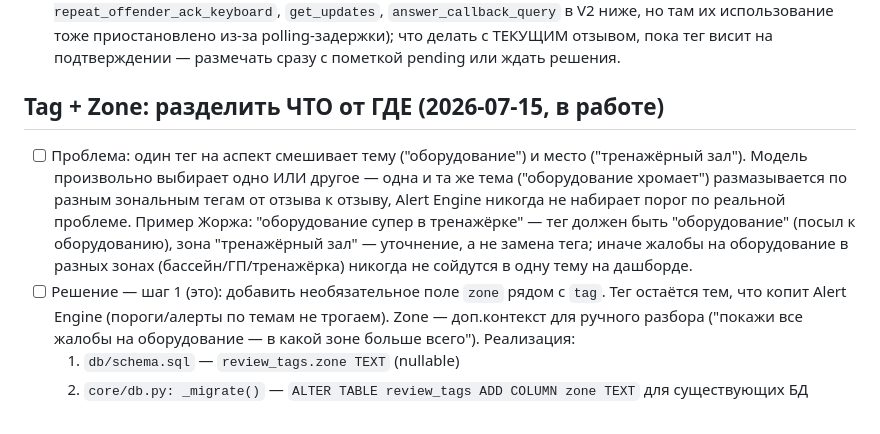
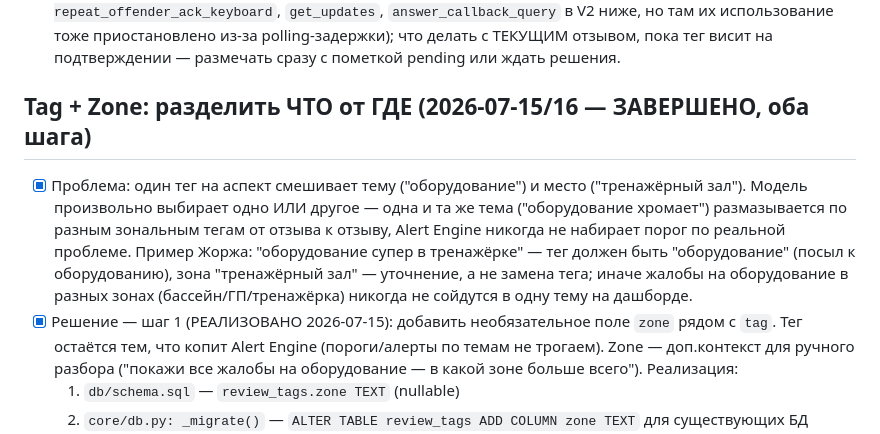
Before and after one commit to GerogeousGT/review-monitor, a Markdown page: PLAN.md, the part around the change. Rendered like a GitHub page.

Commit message:
Обновить статус Tag+Zone на завершённый (оба шага реализованы)

```diff
--- a/PLAN.md
+++ b/PLAN.md
@@ -257,9 +257,9 @@ LLM-провайдер — `core/llm_provider.py`, единая точка пе
   приостановлено из-за polling-задержки); что делать с ТЕКУЩИМ отзывом, пока тег
   висит на подтверждении — размечать сразу с пометкой pending или ждать решения.
 
-## Tag + Zone: разделить ЧТО от ГДЕ (2026-07-15, в работе)
+## Tag + Zone: разделить ЧТО от ГДЕ (2026-07-15/16 — ЗАВЕРШЕНО, оба шага)
 
-- [ ] Проблема: один тег на аспект смешивает тему ("оборудование") и место
+- [x] Проблема: один тег на аспект смешивает тему ("оборудование") и место
   ("тренажёрный зал"). Модель произвольно выбирает одно ИЛИ другое — одна и та же
   тема ("оборудование хромает") размазывается по разным зональным тегам от отзыва
   к отзыву, Alert Engine никогда не набирает порог по реальной проблеме. Пример
@@ -267,7 +267,7 @@ LLM-провайдер — `core/llm_provider.py`, единая точка пе
   (посыл к оборудованию), зона "тренажёрный зал" — уточнение, а не замена тега;
   иначе жалобы на оборудование в разных зонах (бассейн/ГП/тренажёрка) никогда не
   сойдутся в одну тему на дашборде.
-- [ ] Решение — шаг 1 (это): добавить необязательное поле `zone` рядом с `tag`.
+- [x] Решение — шаг 1 (РЕАЛИЗОВАНО 2026-07-15): добавить необязательное поле `zone` рядом с `tag`.
   Тег остаётся тем, что копит Alert Engine (пороги/алерты по темам не трогаем).
   Zone — доп.контекст для ручного разбора ("покажи все жалобы на оборудование —
   в какой зоне больше всего"). Реализация:
```
